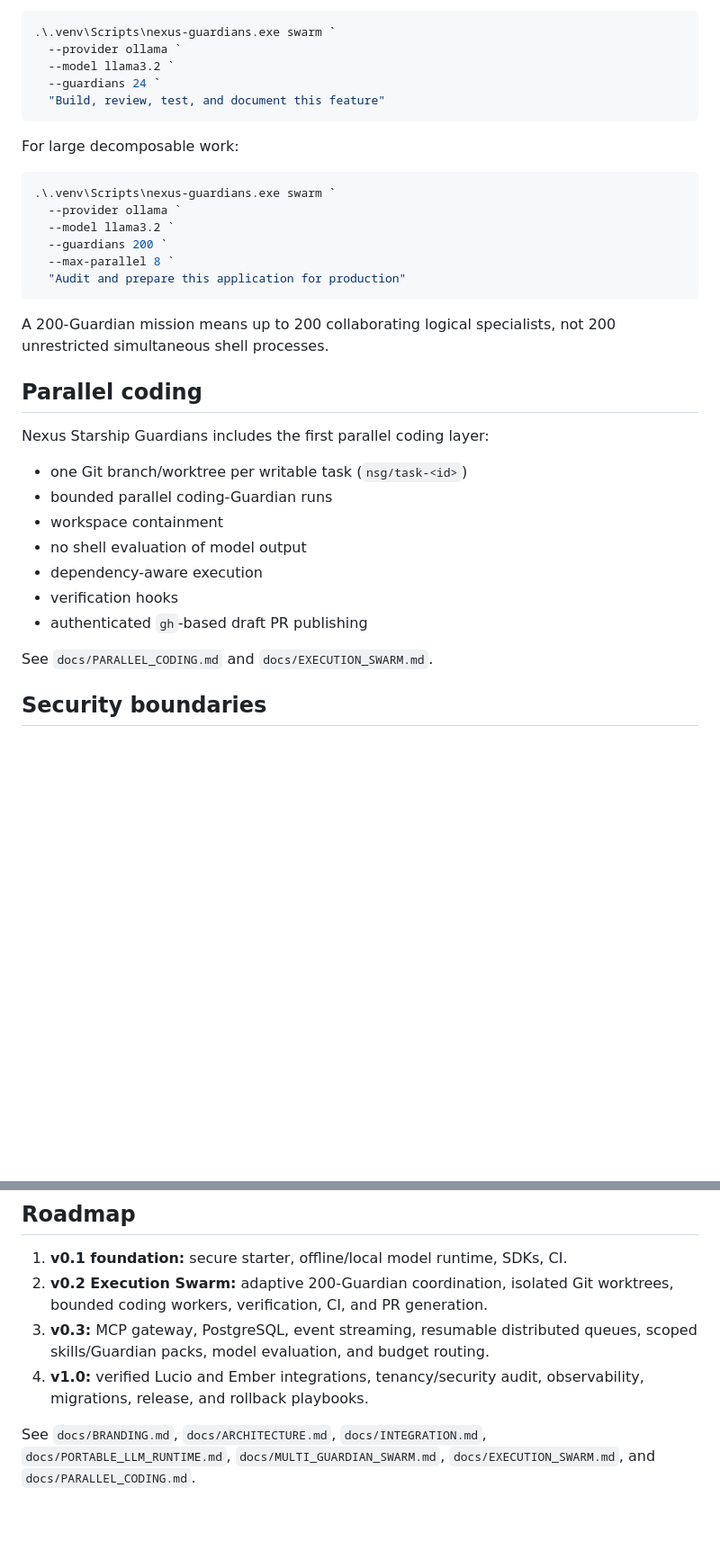
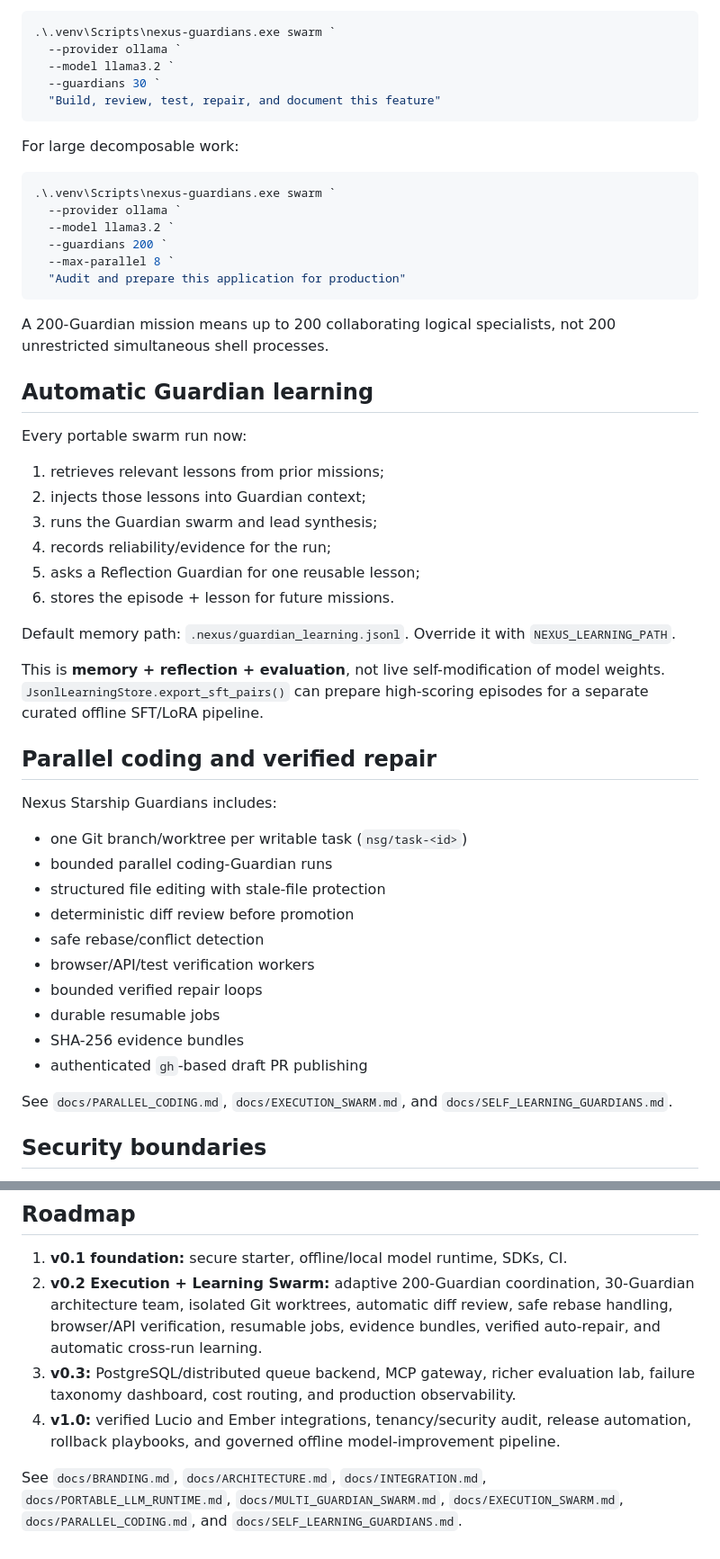
Before and after one commit to lois4801/NEXUS-Starship-Guardians, a Markdown page: README.md, 2 parts joined by grey strips. Shown at 90% size. Drawn GitHub-style; blank space fills up the shorter version.

Commit message:
Document automatic Guardian learning and advanced execution

````diff
--- a/README.md
+++ b/README.md
@@ -85,8 +100,8 @@ Use Guardian swarm mode:
 .\.venv\Scripts\nexus-guardians.exe swarm `
   --provider ollama `
   --model llama3.2 `
-  --guardians 24 `
-  "Build, review, test, and document this feature"
+  --guardians 30 `
+  "Build, review, test, repair, and document this feature"
 ```
 
 For large decomposable work:
@@ -102,19 +117,37 @@ For large decomposable work:
 
 A 200-Guardian mission means up to 200 collaborating logical specialists, not 200 unrestricted simultaneous shell processes.
 
-## Parallel coding
+## Automatic Guardian learning
 
-Nexus Starship Guardians includes the first parallel coding layer:
+Every portable swarm run now:
+
+1. retrieves relevant lessons from prior missions;
+2. injects those lessons into Guardian context;
+3. runs the Guardian swarm and lead synthesis;
+4. records reliability/evidence for the run;
+5. asks a Reflection Guardian for one reusable lesson;
+6. stores the episode + lesson for future missions.
+
+Default memory path: `.nexus/guardian_learning.jsonl`. Override it with `NEXUS_LEARNING_PATH`.
+
+This is **memory + reflection + evaluation**, not live self-modification of model weights. `JsonlLearningStore.export_sft_pairs()` can prepare high-scoring episodes for a separate curated offline SFT/LoRA pipeline.
+
+## Parallel coding and verified repair
+
+Nexus Starship Guardians includes:
 
 - one Git branch/worktree per writable task (`nsg/task-<id>`)
 - bounded parallel coding-Guardian runs
-- workspace containment
-- no shell evaluation of model output
-- dependency-aware execution
-- verification hooks
+- structured file editing with stale-file protection
+- deterministic diff review before promotion
+- safe rebase/conflict detection
+- browser/API/test verification workers
+- bounded verified repair loops
+- durable resumable jobs
+- SHA-256 evidence bundles
 - authenticated `gh`-based draft PR publishing
 
-See `docs/PARALLEL_CODING.md` and `docs/EXECUTION_SWARM.md`.
+See `docs/PARALLEL_CODING.md`, `docs/EXECUTION_SWARM.md`, and `docs/SELF_LEARNING_GUARDIANS.md`.
 
 ## Security boundaries
 
@@ -133,8 +166,8 @@ ruff check nexus_os tests examples
 ## Roadmap
 
 1. **v0.1 foundation:** secure starter, offline/local model runtime, SDKs, CI.
-2. **v0.2 Execution Swarm:** adaptive 200-Guardian coordination, isolated Git worktrees, bounded coding workers, verification, CI, and PR generation.
-3. **v0.3:** MCP gateway, PostgreSQL, event streaming, resumable distributed queues, scoped skills/Guardian packs, model evaluation, and budget routing.
-4. **v1.0:** verified Lucio and Ember integrations, tenancy/security audit, observability, migrations, release, and rollback playbooks.
+2. **v0.2 Execution + Learning Swarm:** adaptive 200-Guardian coordination, 30-Guardian architecture team, isolated Git worktrees, automatic diff review, safe rebase handling, browser/API verification, resumable jobs, evidence bundles, verified auto-repair, and automatic cross-run learning.
+3. **v0.3:** PostgreSQL/distributed queue backend, MCP gateway, richer evaluation lab, failure taxonomy dashboard, cost routing, and production observability.
+4. **v1.0:** verified Lucio and Ember integrations, tenancy/security audit, release automation, rollback playbooks, and governed offline model-improvement pipeline.
 
-See `docs/BRANDING.md`, `docs/ARCHITECTURE.md`, `docs/INTEGRATION.md`, `docs/PORTABLE_LLM_RUNTIME.md`, `docs/MULTI_GUARDIAN_SWARM.md`, `docs/EXECUTION_SWARM.md`, and `docs/PARALLEL_CODING.md`.
+See `docs/BRANDING.md`, `docs/ARCHITECTURE.md`, `docs/INTEGRATION.md`, `docs/PORTABLE_LLM_RUNTIME.md`, `docs/MULTI_GUARDIAN_SWARM.md`, `docs/EXECUTION_SWARM.md`, `docs/PARALLEL_CODING.md`, and `docs/SELF_LEARNING_GUARDIANS.md`.
````
Also changed, not shown: other parts of README.md (+23 -8 lines).
